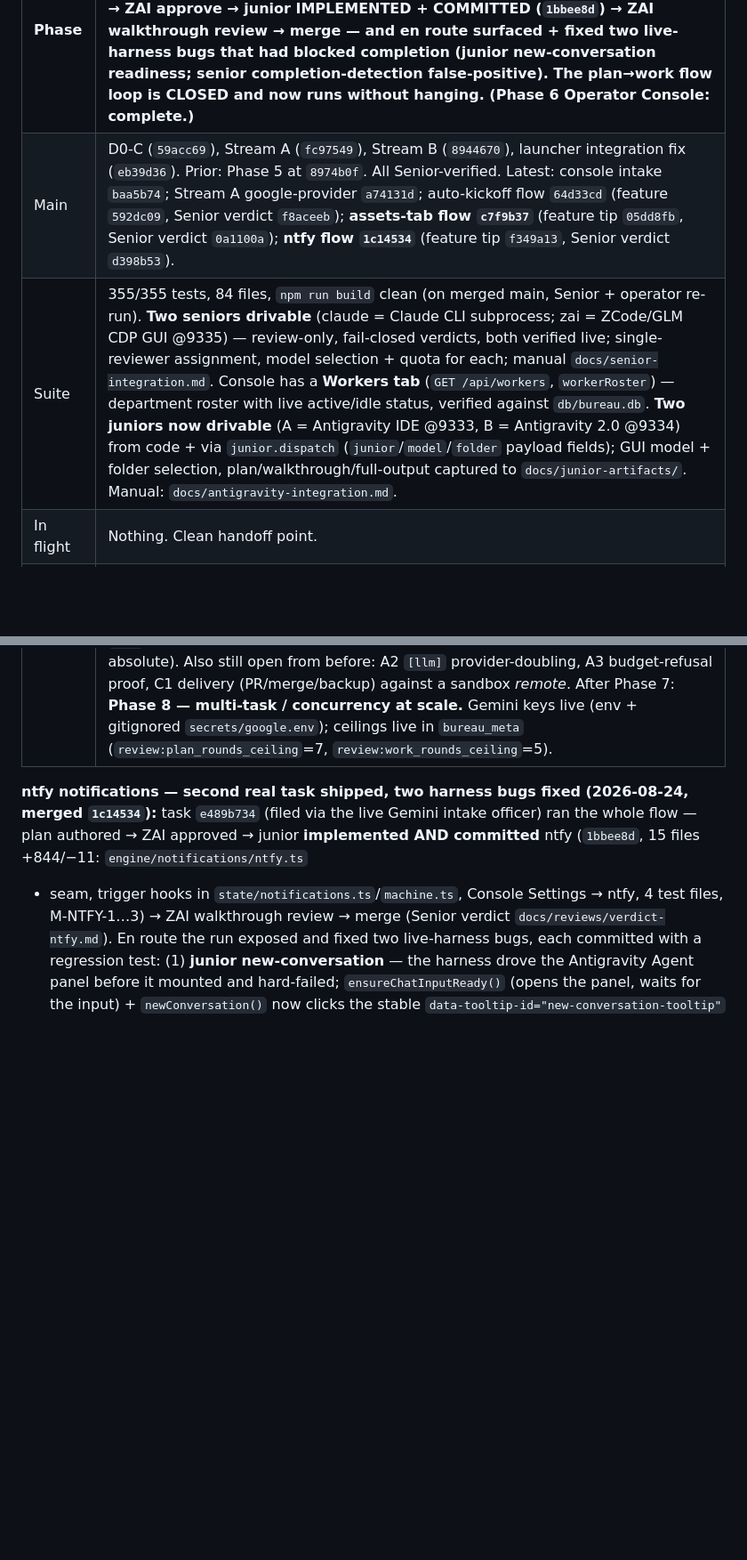
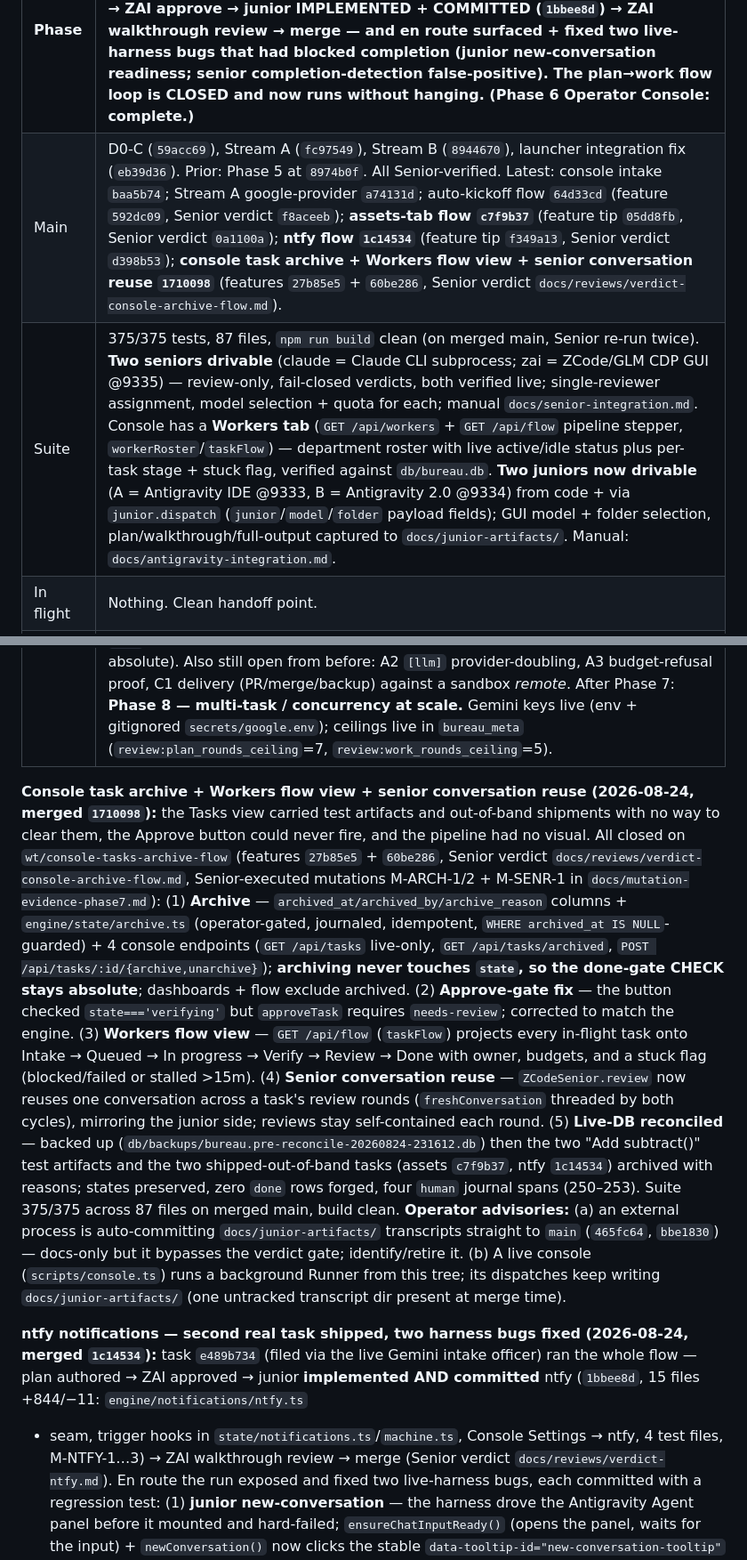
Before and after one commit to departmentofcoding-wq/department-of-codeV2, a Markdown page: docs/DEPARTMENT_STATUS.md, 2 parts joined by grey strips. Shown at 89% size. Rendered like a GitHub page; blank space fills up the shorter version.

Commit message:
docs(ledger): record console archive/flow + senior-reuse merge (1710098), live-DB reconciliation, auto-committer advisory

```diff
--- a/docs/DEPARTMENT_STATUS.md
+++ b/docs/DEPARTMENT_STATUS.md
@@ -11,10 +11,42 @@ phase plan, then git. Nothing important lives only in a chat window.
 | | |
 |---|---|
 | **Phase** | **Phase 7 — Live operation: IN PROGRESS. The department has now shipped TWO real tasks end-to-end. Task `82b97764` (assets tab, `c7f9b37`). Task `e489b734` (ntfy notifications, `1c14534`) went filed → auto-kickoff → plan review → ZAI approve → junior IMPLEMENTED + COMMITTED (`1bbee8d`) → ZAI walkthrough review → merge — and en route surfaced + fixed two live-harness bugs that had blocked completion (junior new-conversation readiness; senior completion-detection false-positive). The plan→work flow loop is CLOSED and now runs without hanging. (Phase 6 Operator Console: complete.)** |
-| Main | D0-C (`59acc69`), Stream A (`fc97549`), Stream B (`8944670`), launcher integration fix (`eb39d36`). Prior: Phase 5 at `8974b0f`. All Senior-verified. Latest: console intake `baa5b74`; Stream A google-provider `a74131d`; auto-kickoff flow `64d33cd` (feature `592dc09`, Senior verdict `f8aceeb`); **assets-tab flow `c7f9b37`** (feature tip `05dd8fb`, Senior verdict `0a1100a`); **ntfy flow `1c14534`** (feature tip `f349a13`, Senior verdict `d398b53`). |
-| Suite | 355/355 tests, 84 files, `npm run build` clean (on merged main, Senior + operator re-run). **Two seniors drivable** (claude = Claude CLI subprocess; zai = ZCode/GLM CDP GUI @9335) — review-only, fail-closed verdicts, both verified live; single-reviewer assignment, model selection + quota for each; manual `docs/senior-integration.md`. Console has a **Workers tab** (`GET /api/workers`, `workerRoster`) — department roster with live active/idle status, verified against `db/bureau.db`. **Two juniors now drivable** (A = Antigravity IDE @9333, B = Antigravity 2.0 @9334) from code + via `junior.dispatch` (`junior`/`model`/`folder` payload fields); GUI model + folder selection, plan/walkthrough/full-output captured to `docs/junior-artifacts/`. Manual: `docs/antigravity-integration.md`. |
+| Main | D0-C (`59acc69`), Stream A (`fc97549`), Stream B (`8944670`), launcher integration fix (`eb39d36`). Prior: Phase 5 at `8974b0f`. All Senior-verified. Latest: console intake `baa5b74`; Stream A google-provider `a74131d`; auto-kickoff flow `64d33cd` (feature `592dc09`, Senior verdict `f8aceeb`); **assets-tab flow `c7f9b37`** (feature tip `05dd8fb`, Senior verdict `0a1100a`); **ntfy flow `1c14534`** (feature tip `f349a13`, Senior verdict `d398b53`); **console task archive + Workers flow view + senior conversation reuse `1710098`** (features `27b85e5` + `60be286`, Senior verdict `docs/reviews/verdict-console-archive-flow.md`). |
+| Suite | 375/375 tests, 87 files, `npm run build` clean (on merged main, Senior re-run twice). **Two seniors drivable** (claude = Claude CLI subprocess; zai = ZCode/GLM CDP GUI @9335) — review-only, fail-closed verdicts, both verified live; single-reviewer assignment, model selection + quota for each; manual `docs/senior-integration.md`. Console has a **Workers tab** (`GET /api/workers` + `GET /api/flow` pipeline stepper, `workerRoster`/`taskFlow`) — department roster with live active/idle status plus per-task stage + stuck flag, verified against `db/bureau.db`. **Two juniors now drivable** (A = Antigravity IDE @9333, B = Antigravity 2.0 @9334) from code + via `junior.dispatch` (`junior`/`model`/`folder` payload fields); GUI model + folder selection, plan/walkthrough/full-output captured to `docs/junior-artifacts/`. Manual: `docs/antigravity-integration.md`. |
 | In flight | Nothing. Clean handoff point. |
 | Next action | **Phase 7 continues → `docs/phase-7-plan.md`.** Two real tasks shipped (`c7f9b37`, `1c14534`); the two live-harness bugs the ntfy run exposed are fixed (new-conversation readiness gate; completion-detection no longer reads "working" from agent prose). **Immediate next — the one remaining flow gap: workspace/worktree reconciliation.** The harness junior writes in its own IDE workspace, not a bureau worktree, so the auto-flow stops at the work review; wire `verify.run → needs-review` against the junior's actual branch so a task can reach `done` automatically (done-gate invariant — verifier exit 0 + human approval — stays absolute). Also still open from before: A2 `[llm]` provider-doubling, A3 budget-refusal proof, C1 delivery (PR/merge/backup) against a sandbox *remote*. After Phase 7: **Phase 8 — multi-task / concurrency at scale.** Gemini keys live (env + gitignored `secrets/google.env`); ceilings live in `bureau_meta` (`review:plan_rounds_ceiling`=7, `review:work_rounds_ceiling`=5). |
+
+**Console task archive + Workers flow view + senior conversation reuse
+(2026-08-24, merged `1710098`):** the Tasks view carried test artifacts and
+out-of-band shipments with no way to clear them, the Approve button could never
+fire, and the pipeline had no visual. All closed on `wt/console-tasks-archive-flow`
+(features `27b85e5` + `60be286`, Senior verdict
+`docs/reviews/verdict-console-archive-flow.md`, Senior-executed mutations
+M-ARCH-1/2 + M-SENR-1 in `docs/mutation-evidence-phase7.md`): (1) **Archive** —
+`archived_at/archived_by/archive_reason` columns + `engine/state/archive.ts`
+(operator-gated, journaled, idempotent, `WHERE archived_at IS NULL`-guarded) +
+4 console endpoints (`GET /api/tasks` live-only, `GET /api/tasks/archived`,
+`POST /api/tasks/:id/{archive,unarchive}`); **archiving never touches `state`,
+so the done-gate CHECK stays absolute**; dashboards + flow exclude archived.
+(2) **Approve-gate fix** — the button checked `state==='verifying'` but
+`approveTask` requires `needs-review`; corrected to match the engine. (3)
+**Workers flow view** — `GET /api/flow` (`taskFlow`) projects every in-flight
+task onto Intake → Queued → In progress → Verify → Review → Done with owner,
+budgets, and a stuck flag (blocked/failed or stalled >15m). (4) **Senior
+conversation reuse** — `ZCodeSenior.review` now reuses one conversation across
+a task's review rounds (`freshConversation` threaded by both cycles), mirroring
+the junior side; reviews stay self-contained each round. (5) **Live-DB
+reconciled** — backed up (`db/backups/bureau.pre-reconcile-20260824-231612.db`)
+then the two "Add subtract()" test artifacts and the two shipped-out-of-band
+tasks (assets `c7f9b37`, ntfy `1c14534`) archived with reasons; states
+preserved, zero `done` rows forged, four `human` journal spans (250–253).
+Suite 375/375 across 87 files on merged main, build clean. **Operator
+advisories:** (a) an external process is auto-committing
+`docs/junior-artifacts/` transcripts straight to `main` (`465fc64`, `bbe1830`)
+— docs-only but it bypasses the verdict gate; identify/retire it. (b) A live
+console (`scripts/console.ts`) runs a background Runner from this tree; its
+dispatches keep writing `docs/junior-artifacts/` (one untracked transcript
+dir present at merge time).
 
 **ntfy notifications — second real task shipped, two harness bugs fixed
 (2026-08-24, merged `1c14534`):** task `e489b734` (filed via the live Gemini intake
```
